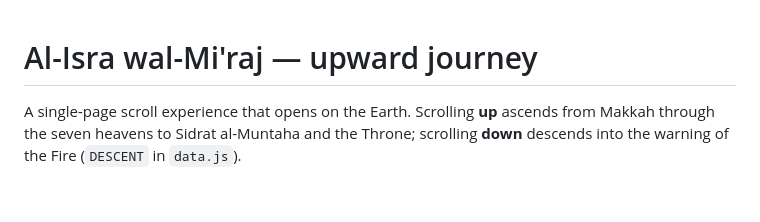
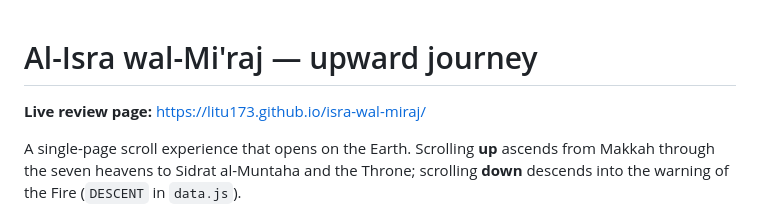
Before and after one commit to litu173/isra-wal-miraj, a Markdown page: README.md, the part around the change. Drawn GitHub-style; blank space fills up the shorter version.

Commit message:
Add the live review link to the README
Co-Authored-By: Claude Opus 5.5 <noreply@anthropic.com>

```diff
--- a/README.md
+++ b/README.md
@@ -1,4 +1,6 @@
 # Al-Isra wal-Mi'raj — upward journey
+
+**Live review page:** https://litu173.github.io/isra-wal-miraj/
 
 A single-page scroll experience that opens on the Earth. Scrolling **up** ascends
 from Makkah through the seven heavens to Sidrat al-Muntaha and the Throne;
```
